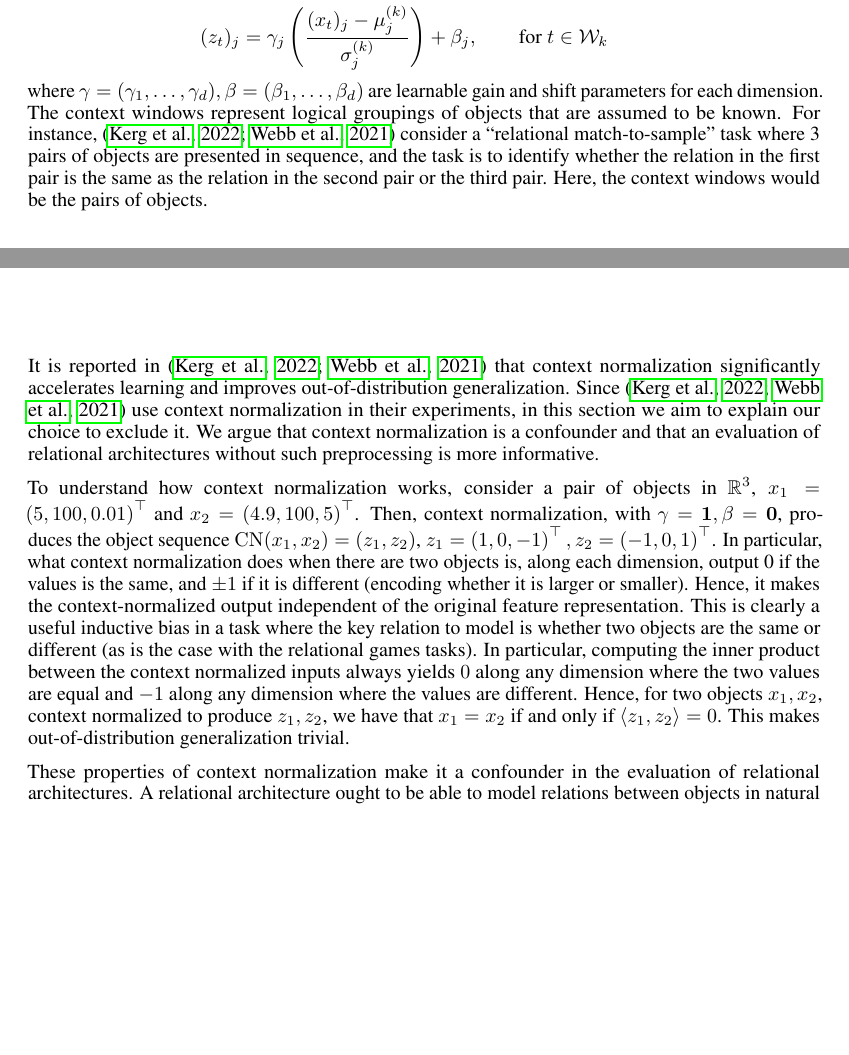
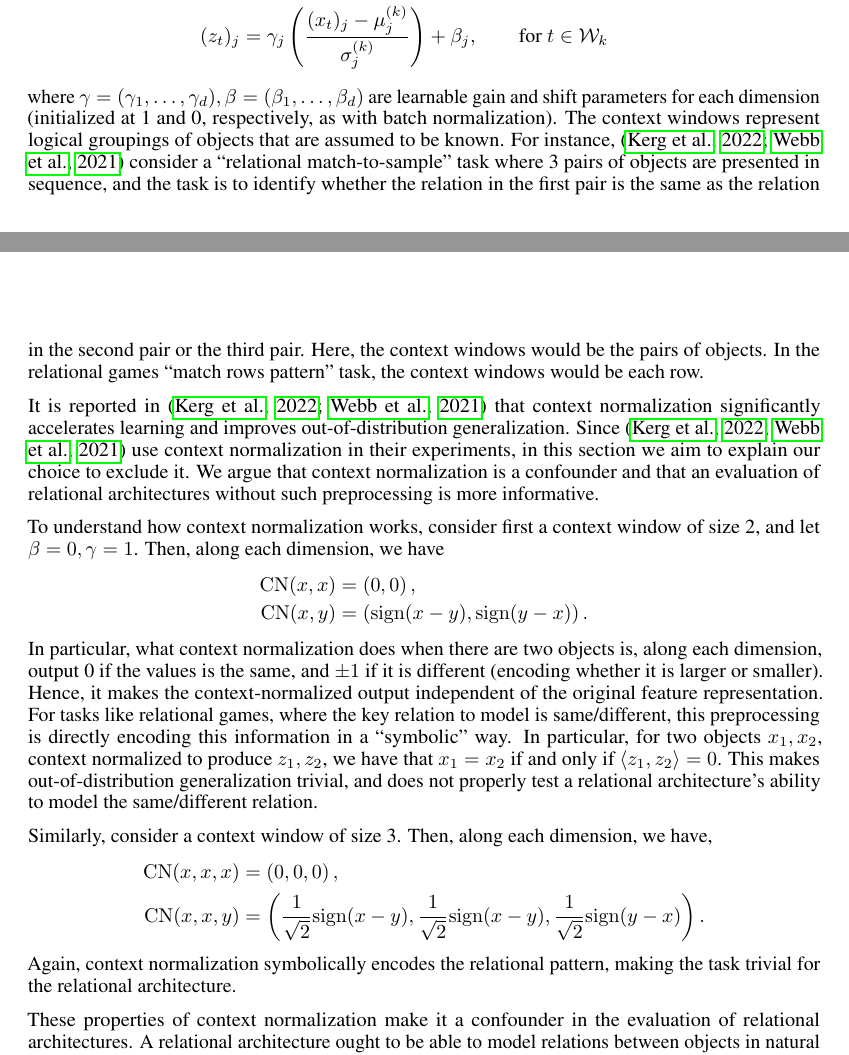
Before and after one commit to Awni00/relational-convolutions, a LaTeX paper (paper/main.tex, which reads paper/appendix_tcn_discussion.tex): two parts of pages 13 and 14 of 14, joined at a grey line, cut so that both start at the same text, the shorter picture padded with empty space. Compiled offline with pdfLaTeX.

Commit message:
updated tcn discussion

```diff
--- a/paper/appendix_tcn_discussion.tex
+++ b/paper/appendix_tcn_discussion.tex
@@ -10,10 +10,26 @@ In~\Cref{ssec:exp_relational_games} the CoRelNet model of~\citet{kergNeuralArchi
         (z_t)_j &= \gamma_j \paren{\frac{(x_t)_j - \mu_j^{(k)}}{\sigma_j^{(k)}}} + \beta_j, \qquad \text{for } t \in \calW_k
     \end{split}
 \end{eqnarray*}
-where $\gamma = (\gamma_1, \ldots, \gamma_d), \beta = (\beta_1, \ldots, \beta_d)$ are learnable gain and shift parameters for each dimension. The context windows represent logical groupings of objects that are assumed to be known. For instance,~\citep{webbEmergentSymbols2021,kergNeuralArchitecture2022} consider a ``relational match-to-sample'' task where 3 pairs of objects are presented in sequence, and the task is to identify whether the relation in the first pair is the same as the relation in the second pair or the third pair. Here, the context windows would be the pairs of objects.
+where $\gamma = (\gamma_1, \ldots, \gamma_d), \beta = (\beta_1, \ldots, \beta_d)$ are learnable gain and shift parameters for each dimension (initialized at 1 and 0, respectively, as with batch normalization). The context windows represent logical groupings of objects that are assumed to be known. For instance,~\citep{webbEmergentSymbols2021,kergNeuralArchitecture2022} consider a ``relational match-to-sample'' task where 3 pairs of objects are presented in sequence, and the task is to identify whether the relation in the first pair is the same as the relation in the second pair or the third pair. Here, the context windows would be the pairs of objects. In the relational games ``match rows pattern'' task, the context windows would be each row.
 
 It is reported in~\citep{webbEmergentSymbols2021,kergNeuralArchitecture2022} that context normalization significantly accelerates learning and improves out-of-distribution generalization. Since~\citep{webbEmergentSymbols2021,kergNeuralArchitecture2022} use context normalization in their experiments, in this section we aim to explain our choice to exclude it. We argue that context normalization is a confounder and that an evaluation of relational architectures without such preprocessing is more informative.
 
-To understand how context normalization works, consider a pair of objects in $\reals^3$, $x_1 = \paren{5, 100, 0.01}^\top$ and $x_2 = \paren{4.9, 100, 5}^\top$. Then, context normalization, with $\gamma = \bm{1}, \beta = \bm{0}$, produces the object sequence $\mathrm{CN}(x_1, x_2) = (z_1, z_2)$, $z_1 = \paren{1, 0, -1}^\top, z_2 = \paren{-1, 0, 1}^\top$. In particular, what context normalization does when there are two objects is, along each dimension, output 0 if the values is the same, and $\pm 1$ if it is different (encoding whether it is larger or smaller). Hence, it makes the context-normalized output independent of the original feature representation. This is clearly a useful inductive bias in a task where the key relation to model is whether two objects are the same or different (as is the case with the relational games tasks). In particular, computing the inner product between the context normalized inputs always yields $0$ along any dimension where the two values are equal and $-1$ along any dimension where the values are different. Hence, for two objects $x_1, x_2$, context normalized to produce $z_1, z_2$, we have that $x_1 = x_2$ if and only if $\iprod{z_1}{z_2} = 0$. This makes out-of-distribution generalization trivial.
+To understand how context normalization works, consider first a context window of size 2, and let $\beta = 0, \gamma = 1$. Then, along each dimension, we have
+\begin{align*}
+    % \begin{split}
+        \mathrm{CN}(x, x) &= \paren{0, 0},\\
+        \mathrm{CN}(x, y) &= \paren{\mathrm{sign}(x - y), \mathrm{sign}(y - x)}.
+    % \end{split}
+\end{align*}
+In particular, what context normalization does when there are two objects is, along each dimension, output 0 if the values is the same, and $\pm 1$ if it is different (encoding whether it is larger or smaller). Hence, it makes the context-normalized output independent of the original feature representation. For tasks like relational games, where the key relation to model is same/different, this preprocessing is directly encoding this information in a ``symbolic'' way. In particular, for two objects $x_1, x_2$, context normalized to produce $z_1, z_2$, we have that $x_1 = x_2$ if and only if $\iprod{z_1}{z_2} = 0$. This makes out-of-distribution generalization trivial, and does not properly test a relational architecture's ability to model the same/different relation.
+
+Similarly, consider a context window of size 3. Then, along each dimension, we have,
+\begin{align*}
+    % \begin{split}
+        \mathrm{CN}(x, x, x) &= \paren{0, 0, 0},\\
+        \mathrm{CN}(x, x, y) &= \paren{\frac{1}{\sqrt{2}} \mathrm{sign}(x - y), \frac{1}{\sqrt{2}} \mathrm{sign}(x - y), \frac{1}{\sqrt{2}} \mathrm{sign}(y - x)}.
+    % \end{split}
+\end{align*}
+Again, context normalization symbolically encodes the relational pattern, making the task trivial for the relational architecture.
 
 These properties of context normalization make it a confounder in the evaluation of relational architectures. A relational architecture ought to be able to model relations between objects in natural learned representations directly. Hence, we do not use context normalization in our experiments.
```
